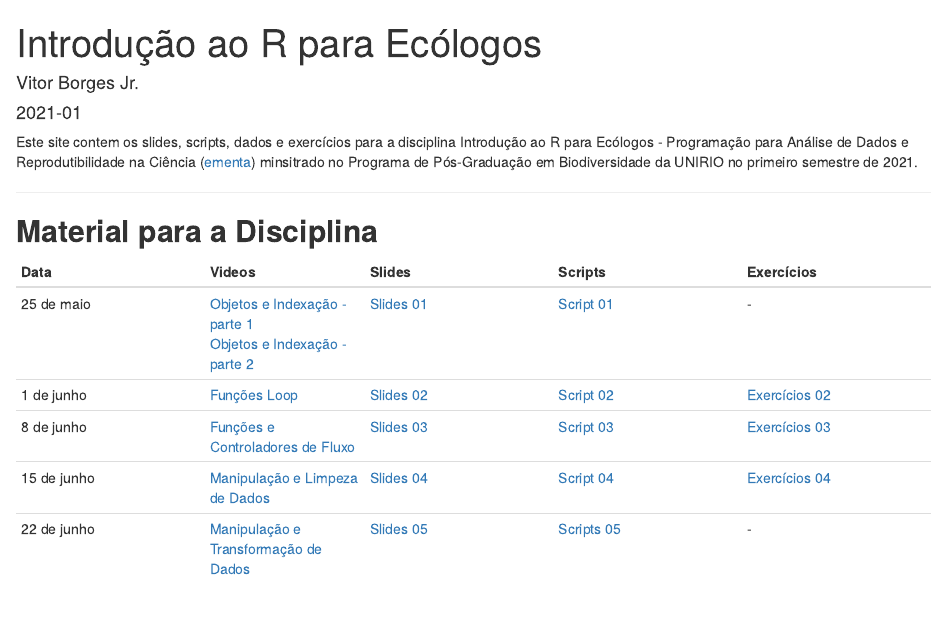
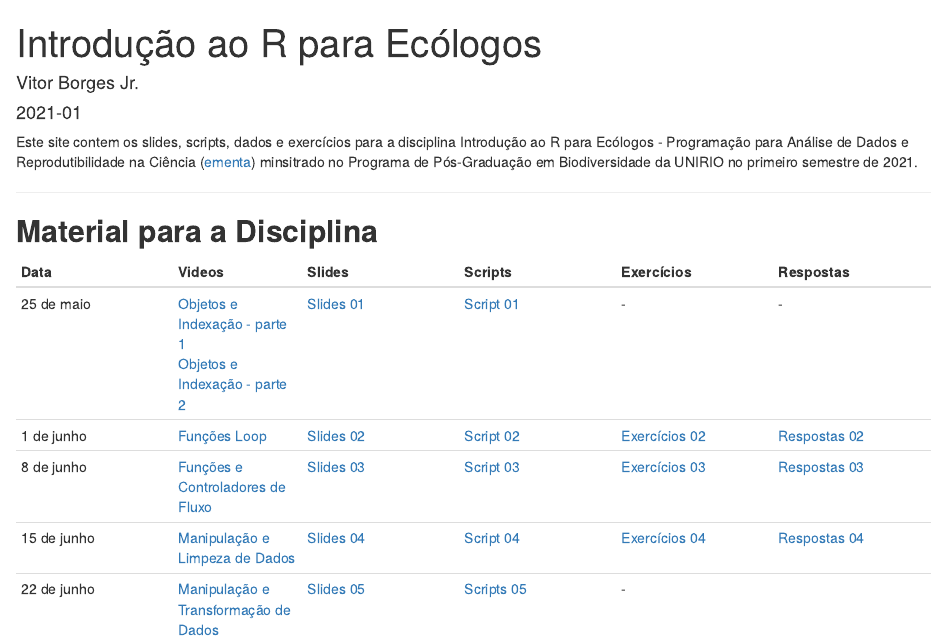
Before and after one commit to vntborgesjr/IRE-21, an R Markdown document (index.Rmd): the page in a window 1100 px wide, from its top. Rendered offline with R 4.5, knitr and Pandoc, with nearby package versions; drawn as R Markdown's standard HTML page in place of the format the file asks for.

Commit message:
Update index.Rmd

```diff
--- a/index.Rmd
+++ b/index.Rmd
@@ -14,10 +14,10 @@ ___
 
 ## **Material para a Disciplina**
 
-Data  | Videos | Slides | Scripts | Exercícios |
-------------- |----------- | ------------- | ------------- | -------------
-25 de maio  | [Objetos e Indexação - parte 1](https://drive.google.com/file/d/1lFKxnbpoEG9Yv19YMghfGWNvGF4xMZAC/view?usp=sharing)<br/> [Objetos e Indexação - parte 2](https://drive.google.com/file/d/1evZ3CT6Z5vrnvry8_hWW1snQDTvYtTtI/view?usp=sharing) | [Slides 01](Slides/01-Introducao-ao-R-Objetos-e-Indexacao-Slides.html) | [Script 01](Scripts/01-Introducao-ao-R-parte1.R) | - |
-1 de junho  | [Funções Loop](https://drive.google.com/file/d/1HpYO862-jBfSu_thZmDpzUz1nVnFVeXC/view?usp=sharing) | [Slides 02](Slides/02-Introducao-ao-R-Funcoes-Loop.html) | [Script 02](Scripts/02-Introducao-ao-R-parte-2.R) | [Exercícios 02](Exercícios/02-Exercícios-Funções-Loop-e-Funções.Rmd) |
-8 de junho  | [Funções e Controladores de Fluxo](https://drive.google.com/file/d/1_qmp_OLflgqaKo557jHRURG1-L2Q7zsy/view?usp=sharing) | [Slides 03](Slides/03-Introducao-ao-R-Introducao-Escrita-de-Funcoes-slides.html) | [Script 03](Scripts/03-Introducao-R-Funcoes-Controladores-de-fluxo.R) | [Exercícios 03](Exercícios/03-Exercícios-Funcoes-Controladores_de_Fluxo.Rmd) |
-15 de junho  | [Manipulação e Limpeza de Dados ](https://drive.google.com/file/d/1vte8UQ9Sk9efiPbe7xjzvsu4hoCGcxzZ/view?usp=sharing) | [Slides 04](Slides/04-Manipulação-e-Limpeza-de-Dados-slides.html) | [Script 04](Scripts/04-Limpeza-e-Manipulação-de-Dados.R) | [Exercícios 04](Exercícios/04-Exercícios-de-Limpeza-e-Manipulação-de-Dados.Rmd) |
+Data  | Videos | Slides | Scripts | Exercícios | Respostas
+------------- |----------- | ------------- | ------------- | ------------- | -------------
+25 de maio  | [Objetos e Indexação - parte 1](https://drive.google.com/file/d/1lFKxnbpoEG9Yv19YMghfGWNvGF4xMZAC/view?usp=sharing)<br/> [Objetos e Indexação - parte 2](https://drive.google.com/file/d/1evZ3CT6Z5vrnvry8_hWW1snQDTvYtTtI/view?usp=sharing) | [Slides 01](Slides/01-Introducao-ao-R-Objetos-e-Indexacao-Slides.html) | [Script 01](Scripts/01-Introducao-ao-R-parte1.R) | - | -
+1 de junho  | [Funções Loop](https://drive.google.com/file/d/1HpYO862-jBfSu_thZmDpzUz1nVnFVeXC/view?usp=sharing) | [Slides 02](Slides/02-Introducao-ao-R-Funcoes-Loop.html) | [Script 02](Scripts/02-Introducao-ao-R-parte-2.R) | [Exercícios 02](Exercícios/02-Exercícios-Funções-Loop-e-Funções.Rmd) | [Respostas 02](Respostas/02-Exercícios-Funções-Loop-e-Funções-respostas.nb.html)
+8 de junho  | [Funções e Controladores de Fluxo](https://drive.google.com/file/d/1_qmp_OLflgqaKo557jHRURG1-L2Q7zsy/view?usp=sharing) | [Slides 03](Slides/03-Introducao-ao-R-Introducao-Escrita-de-Funcoes-slides.html) | [Script 03](Scripts/03-Introducao-R-Funcoes-Controladores-de-fluxo.R) | [Exercícios 03](Exercícios/03-Exercícios-Funcoes-Controladores_de_Fluxo.Rmd) | [Respostas 03](Respostas/03-Exercícios-Funcoes-Controladores-de-Fluxo-respostas.nb.html)
+15 de junho  | [Manipulação e Limpeza de Dados ](https://drive.google.com/file/d/1vte8UQ9Sk9efiPbe7xjzvsu4hoCGcxzZ/view?usp=sharing) | [Slides 04](Slides/04-Manipulação-e-Limpeza-de-Dados-slides.html) | [Script 04](Scripts/04-Limpeza-e-Manipulação-de-Dados.R) | [Exercícios 04](Exercícios/04-Exercícios-de-Limpeza-e-Manipulação-de-Dados.Rmd) | [Respostas 04](Respostas/04-Exercícios-de-Limpeza-e-Manipulação-de-Dados-respostas.nb.html)
 22 de junho | [Manipulação e Transformação de Dados](https://drive.google.com/file/d/1SoovW58cGxEys1XFRQ7tcq-f1PiF54cl/view) | [Slides 05](Slides/05-Manipulação-e-Transformação-de-Dados-slides.html) | [Scripts 05](Scripts/05-Manipulação-e-Transformação-de-Dados.R) | -
```
